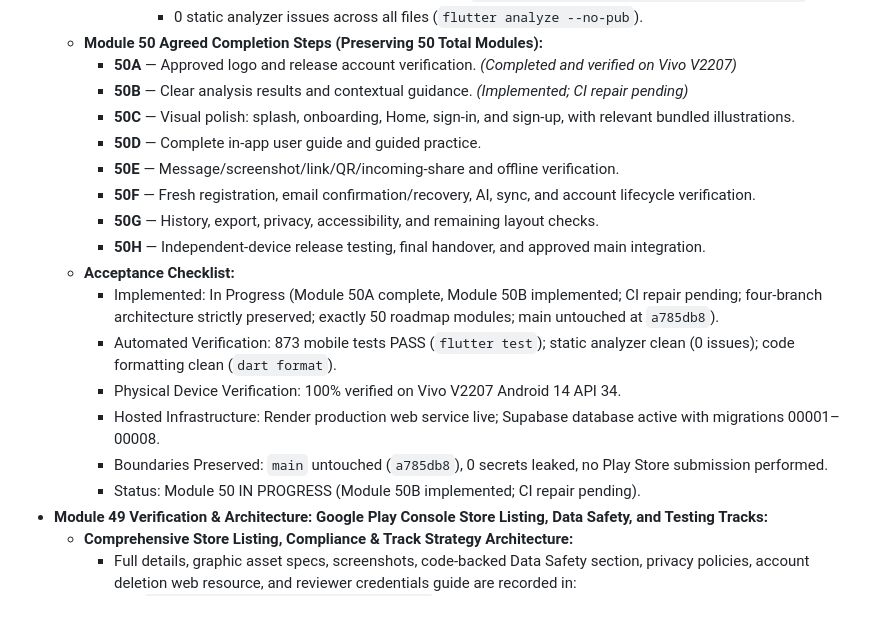
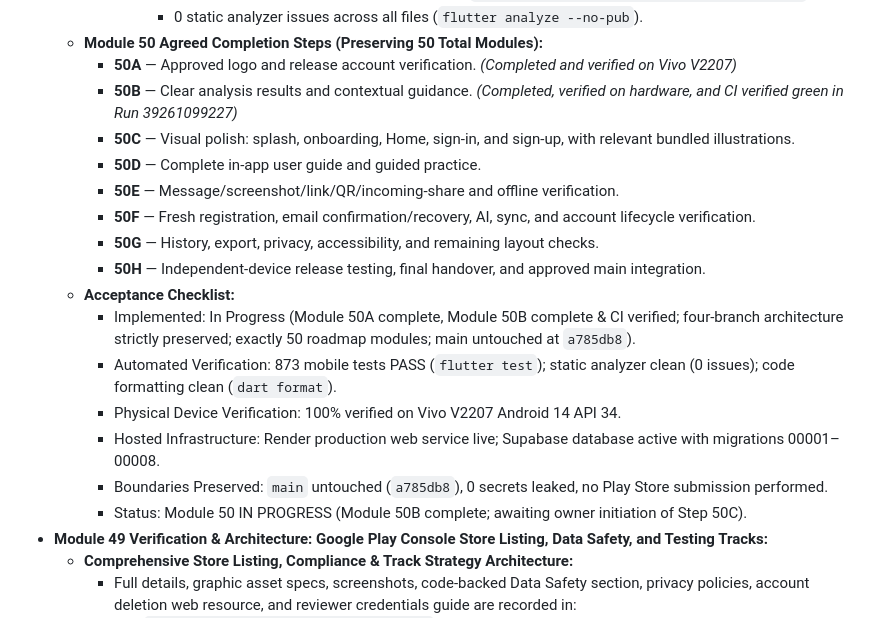
Before and after one commit to muhammadtaimoorajmal/trustcue-mobile, a Markdown page: docs/PROJECT_STATE.md, the part around the change. GitHub-like rendering.

Commit message:
docs(module50): record green CI verification for 50B and restore agreed completion steps sequence

```diff
--- a/docs/PROJECT_STATE.md
+++ b/docs/PROJECT_STATE.md
@@ -58,7 +58,7 @@ Implemented: ... Module 49 completed ... and comprehensive 50-module academic au
         - 0 static analyzer issues across all files (`flutter analyze --no-pub`).
   - **Module 50 Agreed Completion Steps (Preserving 50 Total Modules):**
     - **50A** — Approved logo and release account verification. *(Completed and verified on Vivo V2207)*
-    - **50B** — Clear analysis results and contextual guidance. *(Implemented; CI repair pending)*
+    - **50B** — Clear analysis results and contextual guidance. *(Completed, verified on hardware, and CI verified green in Run 39261099227)*
     - **50C** — Visual polish: splash, onboarding, Home, sign-in, and sign-up, with relevant bundled illustrations.
     - **50D** — Complete in-app user guide and guided practice.
     - **50E** — Message/screenshot/link/QR/incoming-share and offline verification.
@@ -66,12 +66,12 @@ Implemented: ... Module 49 completed ... and comprehensive 50-module academic au
     - **50G** — History, export, privacy, accessibility, and remaining layout checks.
     - **50H** — Independent-device release testing, final handover, and approved main integration.
   - **Acceptance Checklist:**
-    - Implemented: In Progress (Module 50A complete, Module 50B implemented; CI repair pending; four-branch architecture strictly preserved; exactly 50 roadmap modules; main untouched at `a785db8`).
+    - Implemented: In Progress (Module 50A complete, Module 50B complete & CI verified; four-branch architecture strictly preserved; exactly 50 roadmap modules; main untouched at `a785db8`).
     - Automated Verification: 873 mobile tests PASS (`flutter test`); static analyzer clean (0 issues); code formatting clean (`dart format`).
     - Physical Device Verification: 100% verified on Vivo V2207 Android 14 API 34.
     - Hosted Infrastructure: Render production web service live; Supabase database active with migrations 00001–00008.
     - Boundaries Preserved: `main` untouched (`a785db8`), 0 secrets leaked, no Play Store submission performed.
-    - Status: Module 50 IN PROGRESS (Module 50B implemented; CI repair pending).
+    - Status: Module 50 IN PROGRESS (Module 50B complete; awaiting owner initiation of Step 50C).
 - **Module 49 Verification & Architecture: Google Play Console Store Listing, Data Safety, and Testing Tracks:**
   - **Comprehensive Store Listing, Compliance & Track Strategy Architecture:**
     - Full details, graphic asset specs, screenshots, code-backed Data Safety section, privacy policies, account deletion web resource, and reviewer credentials guide are recorded in:
```
Also changed, not shown: docs/FINAL_AUDIT_AND_ACCEPTANCE_REGISTER_MODULE_50.md (+2 -2 lines).
